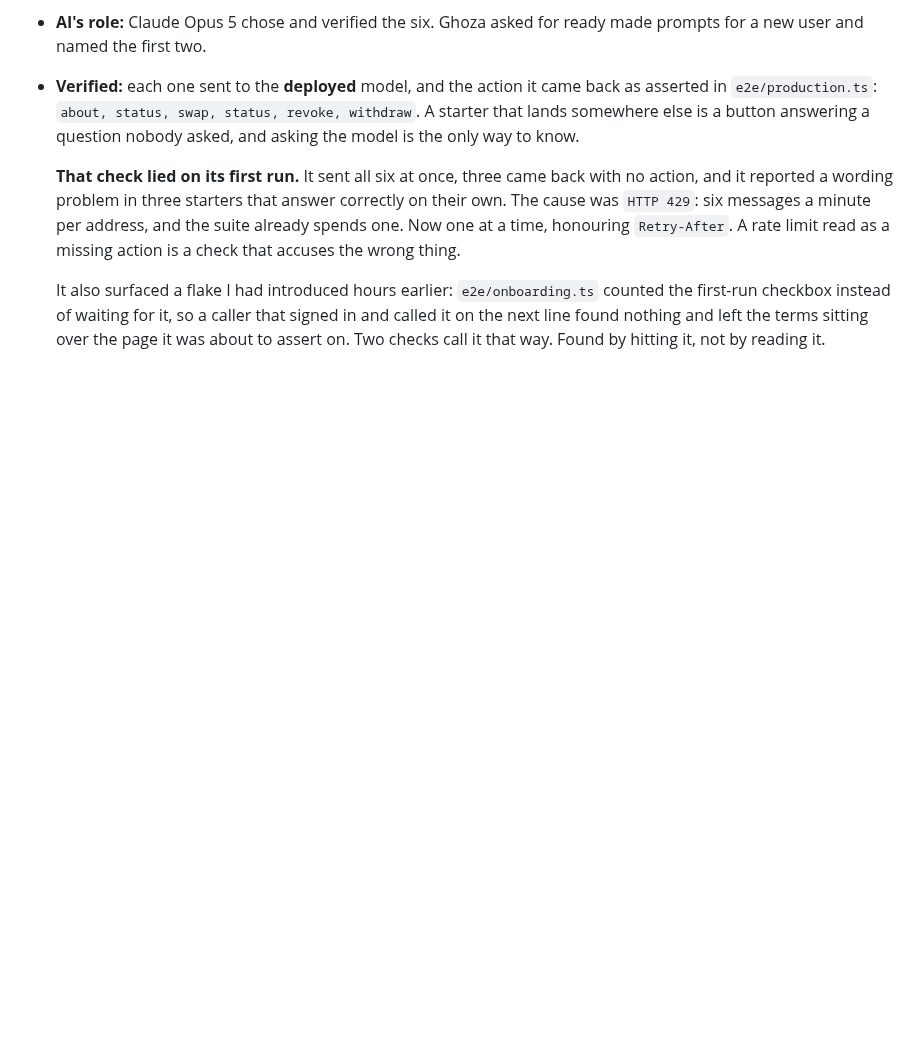
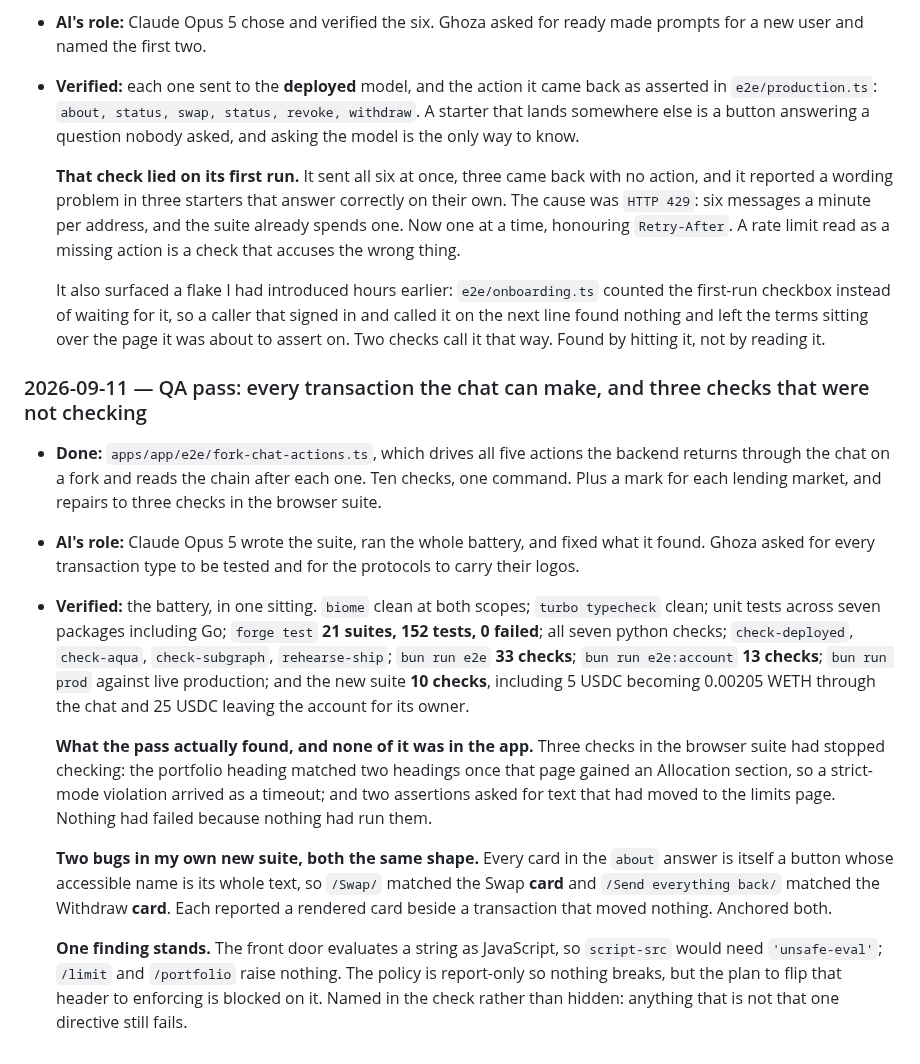
Before and after one commit to 0xHelico/helico, a Markdown page: AI-USAGE.md, the part around the change. GitHub-like rendering; blank space fills up the shorter version.

Commit message:
docs: log the QA pass and what it turned up

```diff
--- a/AI-USAGE.md
+++ b/AI-USAGE.md
@@ -2227,6 +2227,37 @@ READMEs.
   nothing and left the terms sitting over the page it was about to assert on. Two checks call it that
   way. Found by hitting it, not by reading it.
 
+### 2026-09-11 — QA pass: every transaction the chat can make, and three checks that were not checking
+
+- **Done:** `apps/app/e2e/fork-chat-actions.ts`, which drives all five actions the backend returns
+  through the chat on a fork and reads the chain after each one. Ten checks, one command. Plus a
+  mark for each lending market, and repairs to three checks in the browser suite.
+
+- **AI's role:** Claude Opus 5 wrote the suite, ran the whole battery, and fixed what it found.
+  Ghoza asked for every transaction type to be tested and for the protocols to carry their logos.
+
+- **Verified:** the battery, in one sitting. `biome` clean at both scopes; `turbo typecheck` clean;
+  unit tests across seven packages including Go; `forge test` **21 suites, 152 tests, 0 failed**;
+  all seven python checks; `check-deployed`, `check-aqua`, `check-subgraph`, `rehearse-ship`;
+  `bun run e2e` **33 checks**; `bun run e2e:account` **13 checks**; `bun run prod` against live
+  production; and the new suite **10 checks**, including 5 USDC becoming 0.00205 WETH through the
+  chat and 25 USDC leaving the account for its owner.
+
+  **What the pass actually found, and none of it was in the app.** Three checks in the browser
+  suite had stopped checking: the portfolio heading matched two headings once that page gained an
+  Allocation section, so a strict-mode violation arrived as a timeout; and two assertions asked for
+  text that had moved to the limits page. Nothing had failed because nothing had run them.
+
+  **Two bugs in my own new suite, both the same shape.** Every card in the `about` answer is itself
+  a button whose accessible name is its whole text, so `/Swap/` matched the Swap **card** and
+  `/Send everything back/` matched the Withdraw **card**. Each reported a rendered card beside a
+  transaction that moved nothing. Anchored both.
+
+  **One finding stands.** The front door evaluates a string as JavaScript, so `script-src` would
+  need `'unsafe-eval'`; `/limit` and `/portfolio` raise nothing. The policy is report-only so
+  nothing breaks, but the plan to flip that header to enforcing is blocked on it. Named in the
+  check rather than hidden: anything that is not that one directive still fails.
+
 <!--
 Template for the next entry:
 
```
